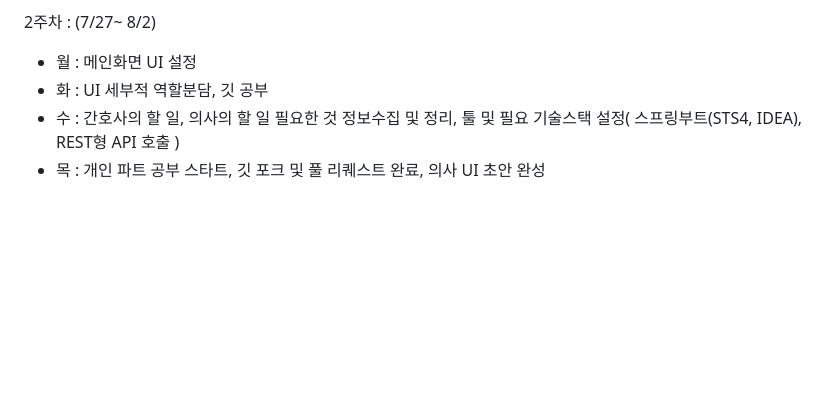
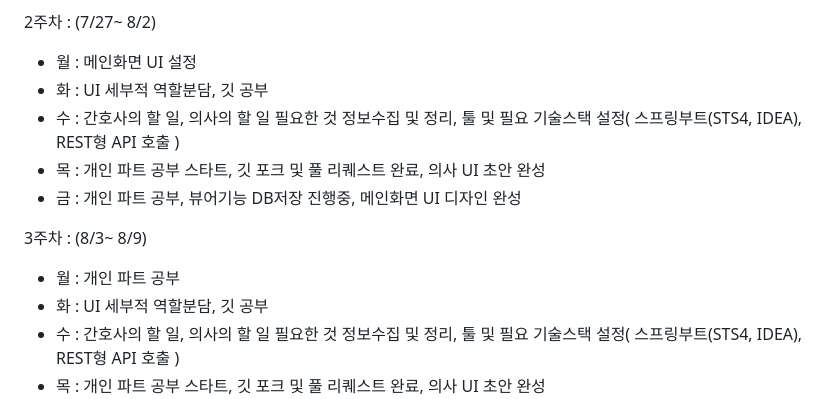
Before and after one commit to Seok7975/FinalProject_MedicalChatEMR, a Markdown page: README.md, the part around the change. Drawn GitHub-style; blank space fills up the shorter version.

```diff
--- a/README.md
+++ b/README.md
@@ -29,6 +29,14 @@ Spring MVC구조 사용, MyBatis 사용하여 데이터베이스 연동
 
 2주차 : (7/27~ 8/2)
  - 월 : 메인화면 UI 설정
+ - 화 : UI 세부적 역할분담, 깃 공부
+ - 수 : 간호사의 할 일, 의사의 할 일 필요한 것 정보수집 및 정리,
+        툴 및 필요 기술스택 설정( 스프링부트(STS4, IDEA), REST형 API 호출 )
+ - 목 : 개인 파트 공부 스타트, 깃 포크 및 풀 리퀘스트 완료, 의사 UI 초안 완성
+ - 금 : 개인 파트 공부,  뷰어기능 DB저장 진행중, 메인화면 UI 디자인 완성
+
+3주차 : (8/3~ 8/9)
+ - 월 : 개인 파트 공부
  - 화 : UI 세부적 역할분담, 깃 공부
  - 수 : 간호사의 할 일, 의사의 할 일 필요한 것 정보수집 및 정리,
         툴 및 필요 기술스택 설정( 스프링부트(STS4, IDEA), REST형 API 호출 )
```
